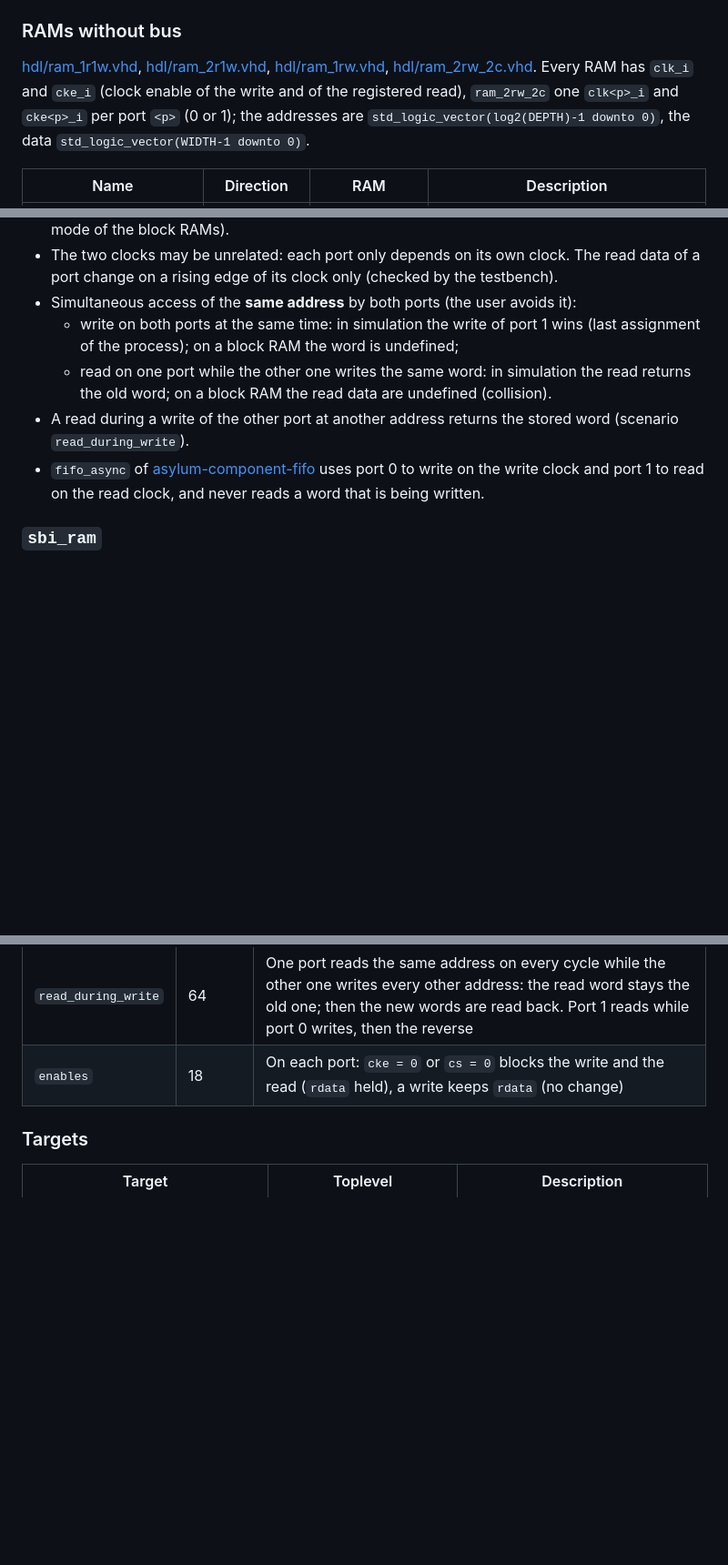
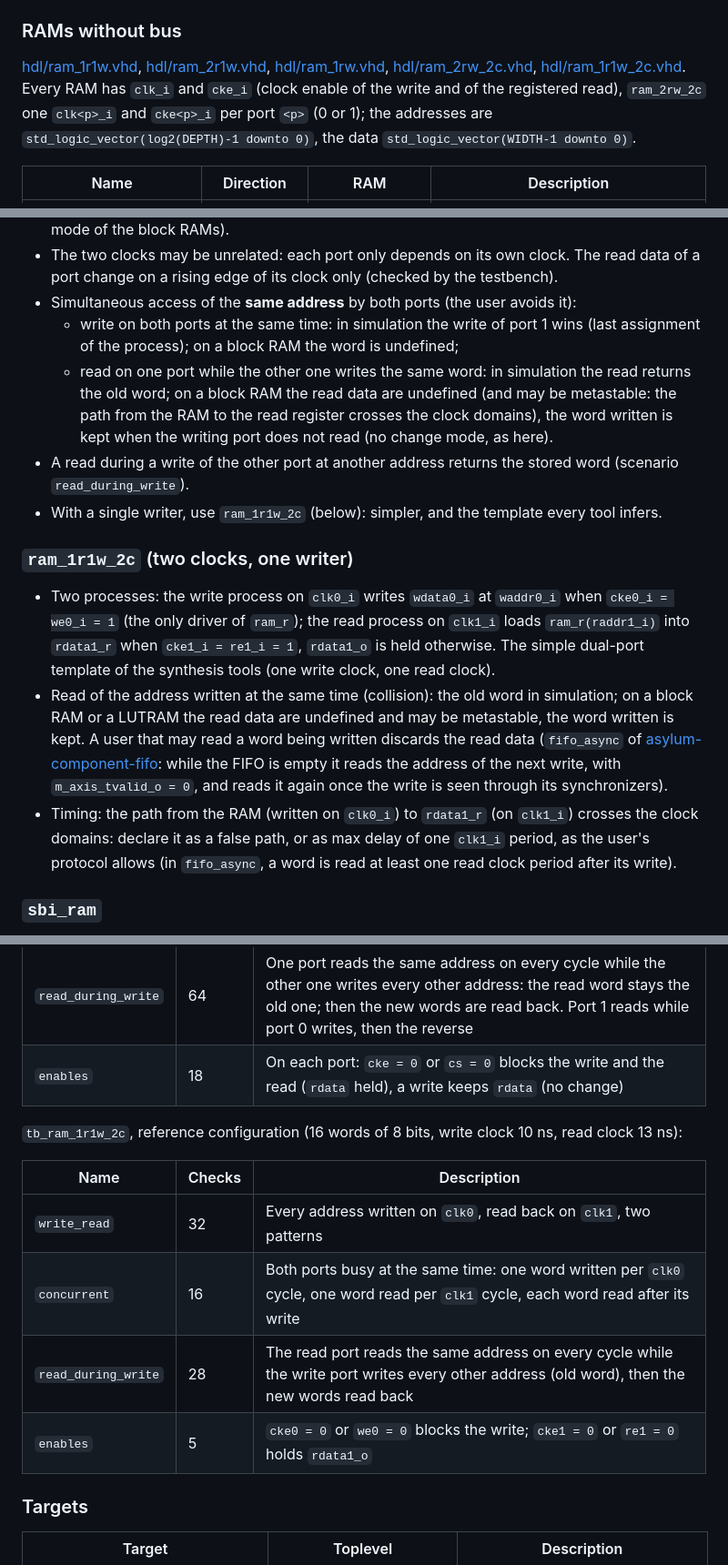
Before and after one commit to deuskane/asylum-component-ram, a Markdown page: README.md, 3 parts joined by grey strips. Shown at 91% size. Rendered like a GitHub page; blank space fills up the shorter version.

```diff
--- a/README.md
+++ b/README.md
@@ -158,7 +160,7 @@ The word width of `sbi_ram` is the width of the `wdata` field of the SBI signals
 
 ### RAMs without bus
 
-[hdl/ram_1r1w.vhd](hdl/ram_1r1w.vhd), [hdl/ram_2r1w.vhd](hdl/ram_2r1w.vhd), [hdl/ram_1rw.vhd](hdl/ram_1rw.vhd), [hdl/ram_2rw_2c.vhd](hdl/ram_2rw_2c.vhd). Every RAM has `clk_i` and `cke_i` (clock enable of the write and of the registered read), `ram_2rw_2c` one `clk<p>_i` and `cke<p>_i` per port `<p>` (0 or 1); the addresses are `std_logic_vector(log2(DEPTH)-1 downto 0)`, the data `std_logic_vector(WIDTH-1 downto 0)`.
+[hdl/ram_1r1w.vhd](hdl/ram_1r1w.vhd), [hdl/ram_2r1w.vhd](hdl/ram_2r1w.vhd), [hdl/ram_1rw.vhd](hdl/ram_1rw.vhd), [hdl/ram_2rw_2c.vhd](hdl/ram_2rw_2c.vhd), [hdl/ram_1r1w_2c.vhd](hdl/ram_1r1w_2c.vhd). Every RAM has `clk_i` and `cke_i` (clock enable of the write and of the registered read), `ram_2rw_2c` one `clk<p>_i` and `cke<p>_i` per port `<p>` (0 or 1); the addresses are `std_logic_vector(log2(DEPTH)-1 downto 0)`, the data `std_logic_vector(WIDTH-1 downto 0)`.
 
 | Name | Direction | RAM | Description |
 |------|-----------|-----|-------------|
@@ -243,9 +250,15 @@ Figures of the `syn_*` targets (`make nonreg_syn`, see [Targets](#targets)): eac
 - The two clocks may be unrelated: each port only depends on its own clock. The read data of a port change on a rising edge of its clock only (checked by the testbench).
 - Simultaneous access of the **same address** by both ports (the user avoids it):
   - write on both ports at the same time: in simulation the write of port 1 wins (last assignment of the process); on a block RAM the word is undefined;
-  - read on one port while the other one writes the same word: in simulation the read returns the old word; on a block RAM the read data are undefined (collision).
+  - read on one port while the other one writes the same word: in simulation the read returns the old word; on a block RAM the read data are undefined (and may be metastable: the path from the RAM to the read register crosses the clock domains), the word written is kept when the writing port does not read (no change mode, as here).
 - A read during a write of the other port at another address returns the stored word (scenario `read_during_write`).
-- `fifo_async` of [asylum-component-fifo](https://github.com/deuskane/asylum-component-fifo) uses port 0 to write on the write clock and port 1 to read on the read clock, and never reads a word that is being written.
+- With a single writer, use `ram_1r1w_2c` (below): simpler, and the template every tool infers.
+
+### `ram_1r1w_2c` (two clocks, one writer)
+
+- Two processes: the write process on `clk0_i` writes `wdata0_i` at `waddr0_i` when `cke0_i = we0_i = 1` (the only driver of `ram_r`); the read process on `clk1_i` loads `ram_r(raddr1_i)` into `rdata1_r` when `cke1_i = re1_i = 1`, `rdata1_o` is held otherwise. The simple dual-port template of the synthesis tools (one write clock, one read clock).
+- Read of the address written at the same time (collision): the old word in simulation; on a block RAM or a LUTRAM the read data are undefined and may be metastable, the word written is kept. A user that may read a word being written discards the read data (`fifo_async` of [asylum-component-fifo](https://github.com/deuskane/asylum-component-fifo): while the FIFO is empty it reads the address of the next write, with `m_axis_tvalid_o = 0`, and reads it again once the write is seen through its synchronizers).
+- Timing: the path from the RAM (written on `clk0_i`) to `rdata1_r` (on `clk1_i`) crosses the clock domains: declare it as a false path, or as max delay of one `clk1_i` period, as the user's protocol allows (in `fifo_async`, a word is read at least one read clock period after its write).
 
 ### `sbi_ram`
 
@@ -306,6 +321,15 @@ With `SYNC_READ = false` the read data are checked on every cycle (no registered
 | `read_during_write` | 64 | One port reads the same address on every cycle while the other one writes every other address: the read word stays the old one; then the new words are read back. Port 1 reads while port 0 writes, then the reverse |
 | `enables` | 18 | On each port: `cke = 0` or `cs = 0` blocks the write and the read (`rdata` held), a write keeps `rdata` (no change) |
 
+`tb_ram_1r1w_2c`, reference configuration (16 words of 8 bits, write clock 10 ns, read clock 13 ns):
+
+| Name | Checks | Description |
+|------|--------|-------------|
+| `write_read` | 32 | Every address written on `clk0`, read back on `clk1`, two patterns |
+| `concurrent` | 16 | Both ports busy at the same time: one word written per `clk0` cycle, one word read per `clk1` cycle, each word read after its write |
+| `read_during_write` | 28 | The read port reads the same address on every cycle while the write port writes every other address (old word), then the new words read back |
+| `enables` | 5 | `cke0 = 0` or `we0 = 0` blocks the write; `cke1 = 0` or `re1 = 0` holds `rdata1_o` |
+
 ### Targets
 
 | Target | Toplevel | Description |
```
Also changed, not shown: other parts of README.md (+23 -9 lines), doc/ram-Overview.png, 2 other files.
